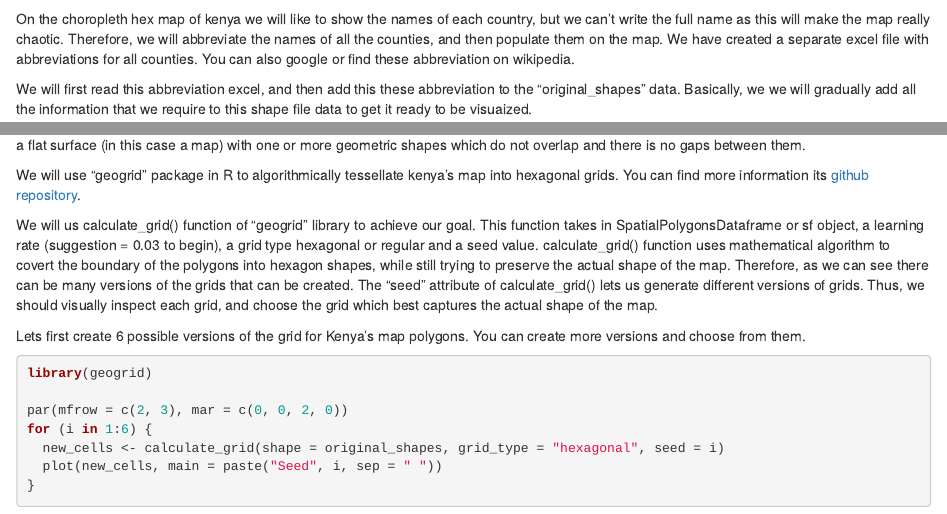
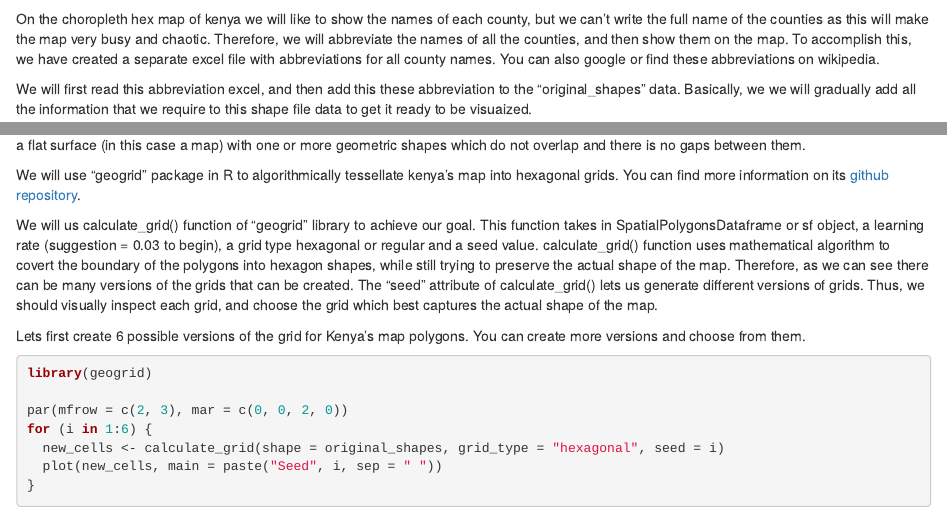
Before and after one commit to pyarasid/sididx-website, an R Markdown document (content/post/2021-03-07-hexbin/index.Rmarkdown): the page in a window 1100 px wide, from 870 px down, and a second part further down, joined at a grey line. Rendered offline with R 4.5, knitr and Pandoc, with nearby package versions; some code elsewhere in the file could not run offline.

Commit message:
text update

````diff
--- a/content/post/2021-03-07-hexbin/index.Rmarkdown
+++ b/content/post/2021-03-07-hexbin/index.Rmarkdown
@@ -48,7 +48,7 @@ Once we have read the data into R. we will view the shape file data using the he
 head(original_shapes@data)
 ```
 
-On the choropleth hex map of kenya we will like to show the names of each country, but we can't write the full name as this will make the map really chaotic. Therefore, we will abbreviate the names of all the counties, and then populate them on the map. We have created a separate excel file with abbreviations for all counties. You can also google or find these abbreviation on wikipedia.
+On the choropleth hex map of kenya we will like to show the names of each county, but we can't write the full name of the counties as this will make the map very busy and chaotic. Therefore, we will abbreviate the names of all the counties, and then show them on the map. To accomplish this, we have created a separate excel file with abbreviations for all county names. You can also google or find these abbreviations on wikipedia.
 
 We will first read this abbreviation excel, and then add this these abbreviation to the "original_shapes" data. Basically, we we will gradually add all the information that we require to this shape file data to get it ready to be visuaized.
 
@@ -82,7 +82,7 @@ head(original_shapes@data)
 
 After we have joined the two data frames, we will turn our focus tesselating the map polygons of Kenya into hexagons. Tesselation means covering a flat surface (in this case a map) with one or more geometric shapes which do not overlap and there is no gaps between them.
 
-We will use "geogrid" package in R to algorithmically tessellate kenya's map into hexagonal grids. You can find more information its [github repository](https://github.com/jbaileyh/geogrid).
+We will use "geogrid" package in R to algorithmically tessellate kenya's map into hexagonal grids. You can find more information on its [github repository](https://github.com/jbaileyh/geogrid).
 
 We will us calculate_grid() function of "geogrid" library to achieve our goal. This function takes in SpatialPolygonsDataframe or sf object, a learning rate (suggestion = 0.03 to begin), a grid type hexagonal or regular and a seed value. calculate_grid() function uses mathematical algorithm to covert the boundary of the polygons into hexagon shapes, while still trying to preserve the actual shape of the map. Therefore, as we can see there can be many versions of the grids that can be created. The "seed" attribute of calculate_grid() lets us generate different versions of grids. Thus, we should visually inspect each grid, and choose the grid which best captures the actual shape of the map.
 
````
Also changed, not shown: 1 other file.
